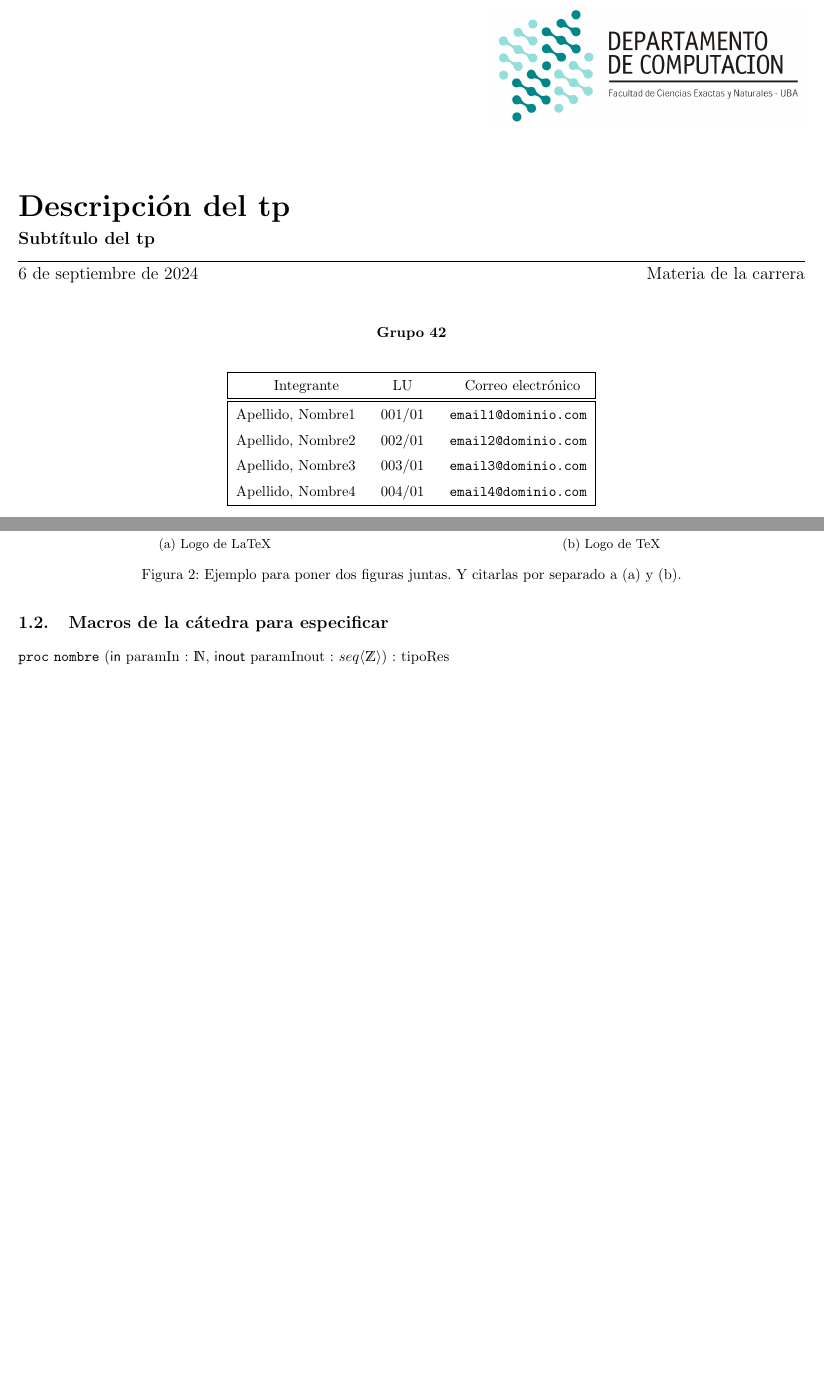
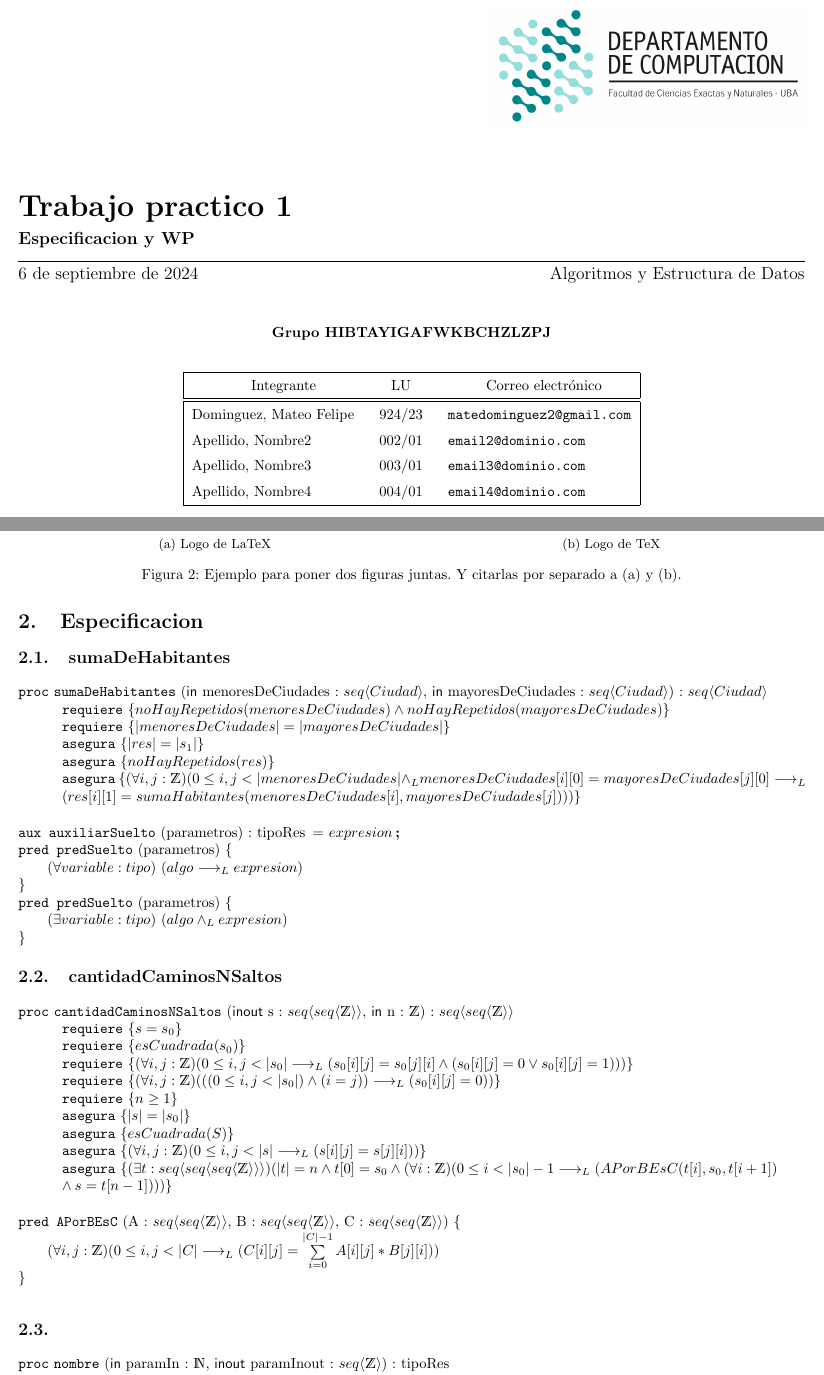
Before and after one commit to MateDominguez/AED-TP1, a LaTeX document (ejemplo_tp_grupal.tex): two parts of pages 1 and 3 of 3 before the commit and two parts of pages 1 and 3 of 4 after it, joined at a grey line, cut at the place of the change, the shorter picture padded with empty space. Compiled offline with pdfLaTeX.

Commit message:
agregue punto 1.4 y parte del 1.2

```diff
--- a/ejemplo_tp_grupal.tex
+++ b/ejemplo_tp_grupal.tex
@@ -1,22 +1,22 @@
 \documentclass[10pt,a4paper]{article}
 
 \input{AEDmacros}
+
 \usepackage{caratula} % Version modificada para usar las macros de algo1 de ~> https://github.com/bcardiff/dc-tex
 
 
-\titulo{Descripci\'on del tp}
-\subtitulo{Subtítulo del tp}
+\titulo{Trabajo practico 1}
+\subtitulo{Especificacion y WP}
 
 \fecha{\today}
 
-\materia{Materia de la carrera}
-\grupo{Grupo 42}
+\materia{Algoritmos y Estructura de Datos}
+\grupo{Grupo HIBTAYIGAFWKBCHZLZPJ}
 
-\integrante{Apellido, Nombre1}{001/01}{email1@dominio.com}
+\integrante{Dominguez, Mateo Felipe}{924/23}{matedominguez2@gmail.com}
 \integrante{Apellido, Nombre2}{002/01}{email2@dominio.com}
 \integrante{Apellido, Nombre3}{003/01}{email3@dominio.com}
 \integrante{Apellido, Nombre4}{004/01}{email4@dominio.com}
-% Pongan cuantos integrantes quieran
 
 % Declaramos donde van a estar las figuras
 % No es obligatorio, pero suele ser comodo
@@ -125,11 +125,48 @@ endwhile
 
 Si se pone un label al \verb|lstlisting|, se puede referenciar: Código \ref{code:for}.
 
+\section{Especificacion}
 
-\subsection{Macros de la cátedra para especificar}
+% Especificaion punto 1.2
+\subsection{sumaDeHabitantes}
+\begin{proc}{sumaDeHabitantes}{\In menoresDeCiudades : \TLista{Ciudad}, \In mayoresDeCiudades : \TLista{Ciudad}}{\TLista{Ciudad}}
+	\requiere{noHayRepetidos(menoresDeCiudades) \wedge noHayRepetidos(mayoresDeCiudades)}
+	\requiere{|menoresDeCiudades| = |mayoresDeCiudades|}
+	\asegura{|res| = |s_1|}
+	\asegura{noHayRepetidos(res)}
+	\asegura{(\forall i,j : \ent)(0 \leq i,j < |menoresDeCiudades| \yLuego menoresDeCiudades[i][0] = mayoresDeCiudades[j][0] \implicaLuego (res[i][1] = sumaHabitantes(menoresDeCiudades[i], mayoresDeCiudades[j])))}
+\end{proc}
 
+\vspace{0.3cm}
+
+\aux{auxiliarSuelto}{parametros}{tipoRes}{expresion}
+
+\pred{predSuelto}{parametros}{\paraTodo[unalinea]{variable}{tipo}{algo \implicaLuego expresion}}
+\pred{predSuelto}{parametros}{\existe[unalinea]{variable}{tipo}{algo \yLuego expresion}}
+
+% Especificaion punto 1.4
+\subsection{cantidadCaminosNSaltos}
+\begin{proc}{cantidadCaminosNSaltos}{\Inout s : \TLista{\TLista{\ent}}, \In n : \ent}{\TLista{\TLista{\ent}}}
+	\requiere{s = s_0}
+	\requiere{esCuadrada(s_0)}
+	\requiere{(\forall i,j : \ent)(0 \leq i,j < |s_0|\implicaLuego(s_0[i][j] = s_0[j][i]\wedge(s_0[i][j] = 0 \vee s_0[i][j] = 1)))}
+	\requiere{(\forall i,j : \ent)(((0 \leq i,j < |s_0|)\wedge(i = j))\implicaLuego(s_0[i][j] = 0))}
+	\requiere{n \geq 1}
+	\asegura{|s| = |s_0|}
+	\asegura{esCuadrada(S)}
+	\asegura{(\forall i,j : \ent)(0 \leq i,j < |s|\implicaLuego(s[i][j] = s[j][i]))}
+	\asegura{(\exists t : \TLista{\TLista{\TLista{\ent}}})(|t| = n \wedge t[0] = s_0 \wedge(\forall i : \ent)(0 \leq i < |s_0| - 1 \implicaLuego (APorBEsC(t[i], s_0, t[i+1]) \\ \wedge s = t[n-1])))}
+\end{proc}
+
+\vspace{0.3cm}
+
+\pred{APorBEsC}{A : \TLista{\TLista{\ent}}, B : \TLista{\TLista{\ent}}, C : \TLista{\TLista{\ent}}}{(\forall i,j : \ent)(0 \leq i,j < |C| \implicaLuego (C[i][j] = \sum\limits_{i=0}^{|C| - 1} A[i][j]*B[j][i]))}
+
+\vspace{0.3cm}
+
+\subsection{}
 \begin{proc}{nombre}{\In paramIn : \nat, \Inout paramInout : \TLista{\ent}}{tipoRes}
-	%    \modifica{parametro1, parametro2,..}
+	%	\modifica{parametro1, parametro2}
 	\requiere{expresionBooleana1}
 	\asegura{expresionBooleana2}
 	\aux{auxiliar1}{parametros}{tipoRes}{expresion}
```
